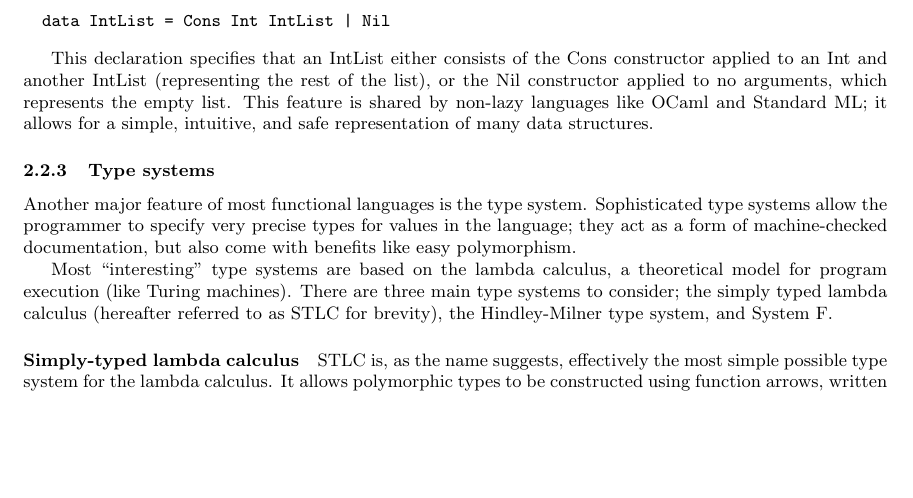
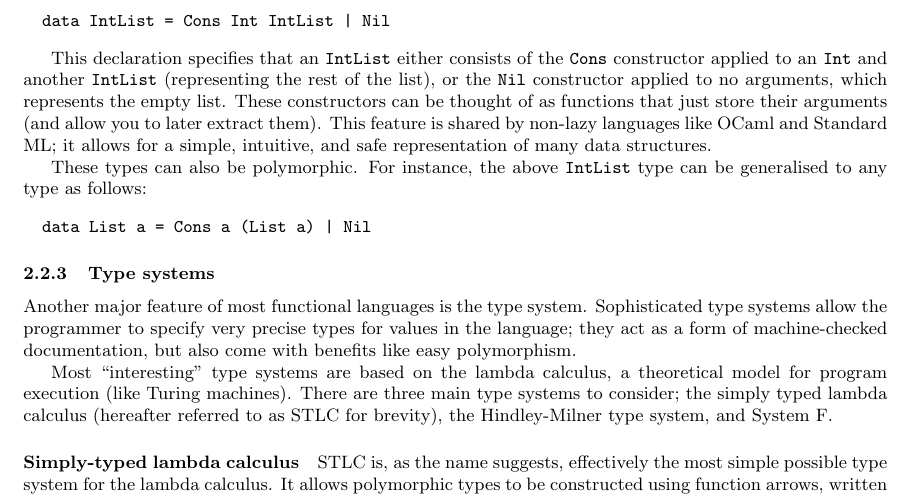
Before and after one commit to mlugg/nea-doc, a LaTeX document (report.tex): part of page 5 of 8, cut so that both start at the same text, the shorter picture padded with empty space. Compiled offline with pdfLaTeX.

Commit message:
[analysis] expand section on ADTs

```diff
--- a/report.tex
+++ b/report.tex
@@ -166,12 +166,21 @@ recursively defined in Haskell as follows:
   data IntList = Cons Int IntList | Nil
 \end{verbatim}
 
-This declaration specifies that an IntList either consists of the Cons
-constructor applied to an Int and another IntList (representing the rest of the
-list), or the Nil constructor applied to no arguments, which represents the
-empty list. This feature is shared by non-lazy languages like OCaml and Standard
-ML; it allows for a simple, intuitive, and safe representation of many data
-structures.
+This declaration specifies that an \verb'IntList' either consists of the
+\verb'Cons' constructor applied to an \verb'Int' and another
+\verb'IntList' (representing the rest of the list), or the \verb'Nil'
+constructor applied to no arguments, which represents the empty list.
+These constructors can be thought of as functions that just store their
+arguments (and allow you to later extract them). This feature is shared
+by non-lazy languages like OCaml and Standard ML; it allows for a
+simple, intuitive, and safe representation of many data structures.
+
+These types can also be polymorphic. For instance, the above
+\verb'IntList' type can be generalised to any type as follows:
+
+\begin{verbatim}
+  data List a = Cons a (List a) | Nil
+\end{verbatim}
 
 \subsubsection{Type systems}
 
```
